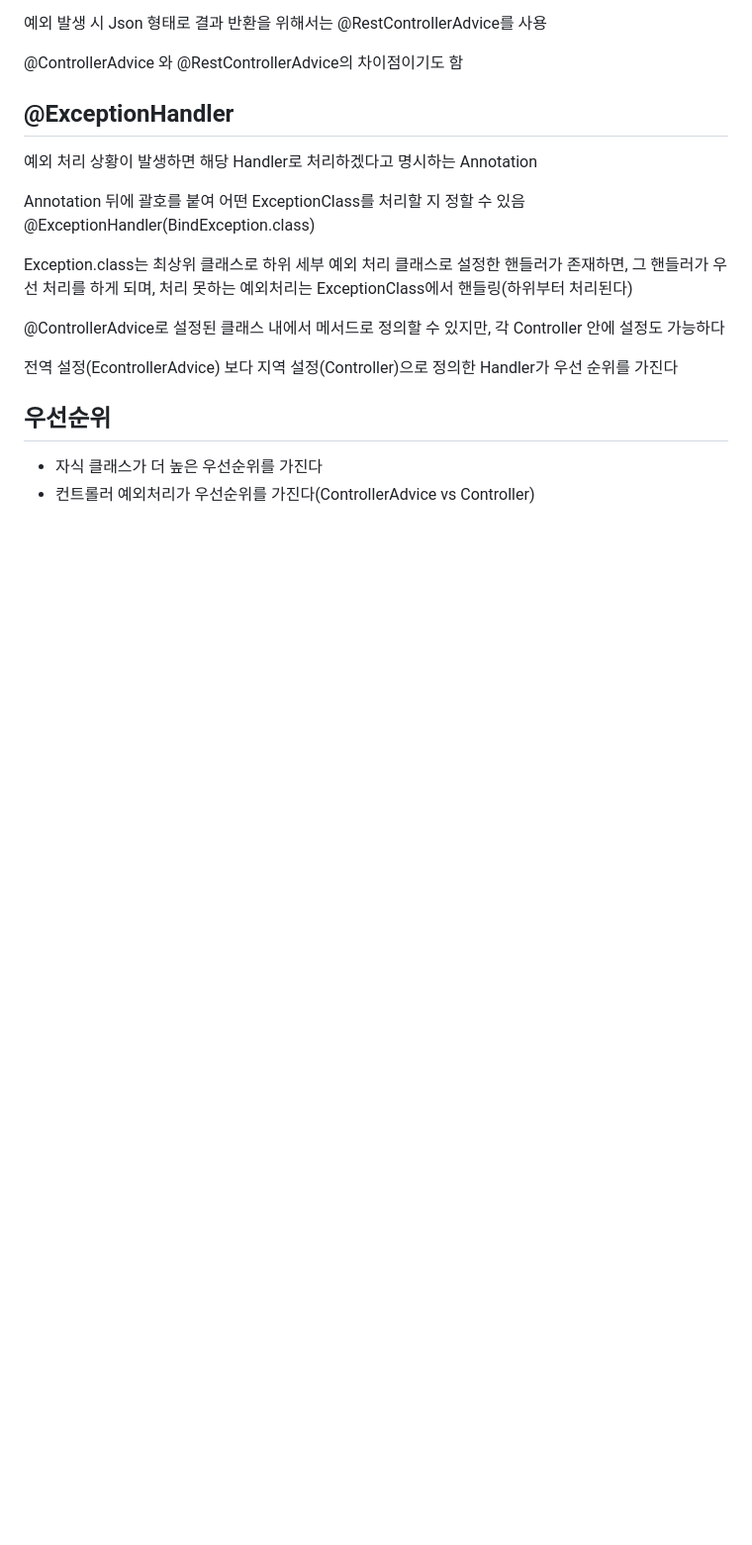
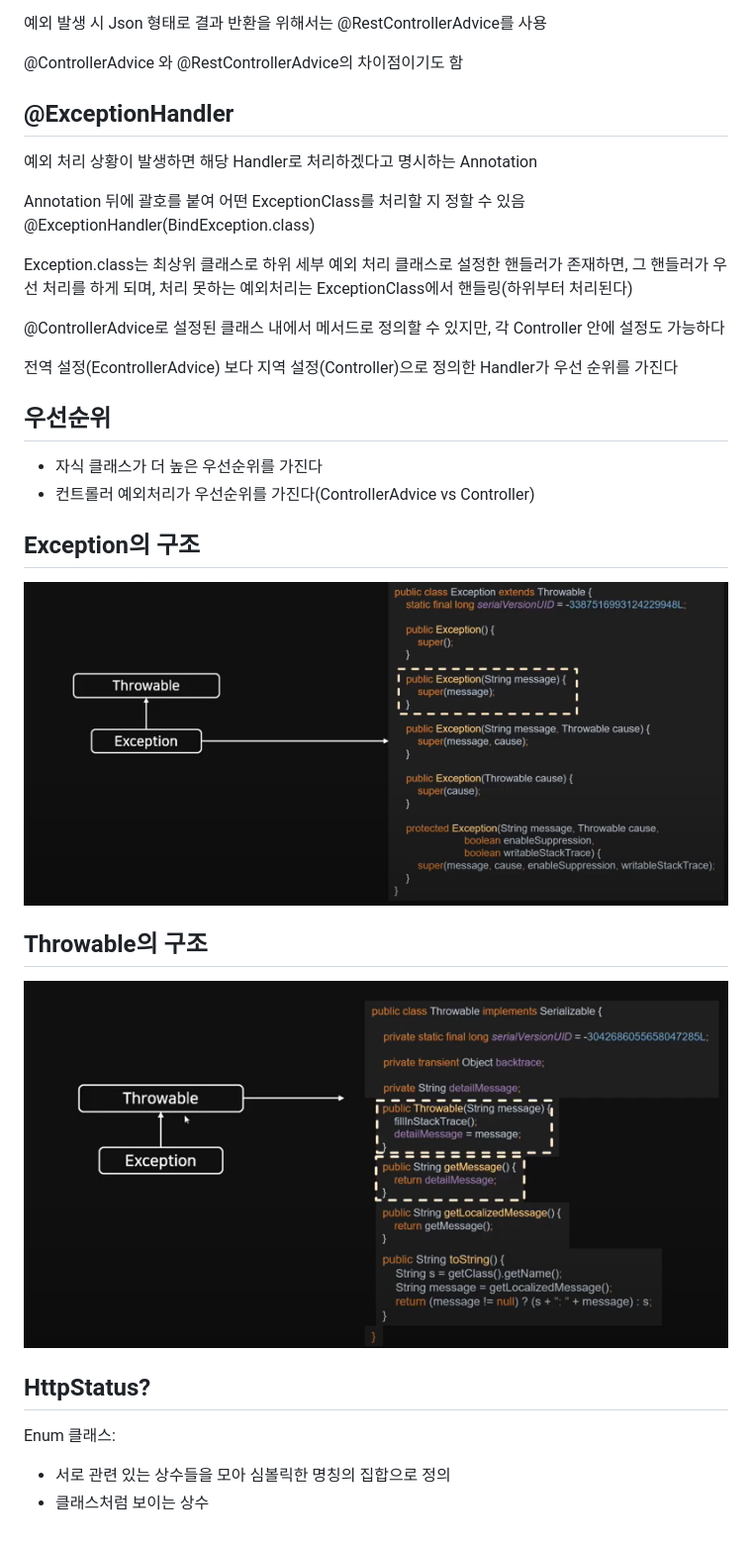
Before and after one commit to Montag-Yuseop/TIL, a Markdown page: BasicStudy/Exception.md, the part around the change. Shown: that part at 99% size. Rendered like a GitHub page; pictures changed too: BasicStudy/img/Exception.png (added), BasicStudy/img/Throwable.png (added); blank space fills up the shorter version.

Commit message:
:memo: 예외처리 학습

```diff
--- a/BasicStudy/Exception.md
+++ b/BasicStudy/Exception.md
@@ -55,3 +55,18 @@ Exception.class는 최상위 클래스로 하위 세부 예외 처리 클래스
 
 - 자식 클래스가 더 높은 우선순위를 가진다
 - 컨트롤러 예외처리가 우선순위를 가진다(ControllerAdvice vs Controller)
+
+## Exception의 구조
+
+![Exception 구조](img/Exception.png)
+
+## Throwable의 구조
+
+![Throwable 구조](img/Throwable.png)
+
+## HttpStatus?
+
+Enum 클래스:
+
+- 서로 관련 있는 상수들을 모아 심볼릭한 명칭의 집합으로 정의
+- 클래스처럼 보이는 상수
```
